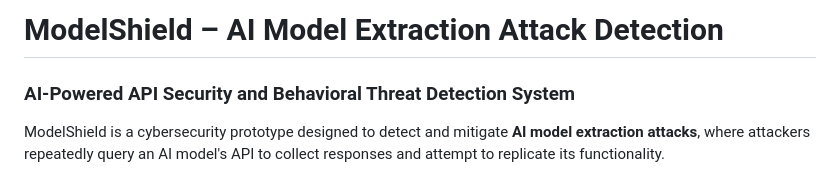
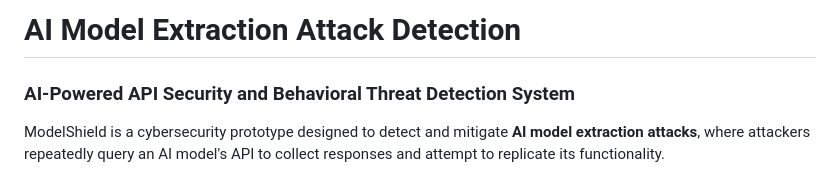
Before and after one commit to Nailahzel/AI-Extraction-Detection, a Markdown page: README.md, the part around the change. Drawn GitHub-style.

```diff
--- a/README.md
+++ b/README.md
@@ -1,4 +1,4 @@
-# ModelShield – AI Model Extraction Attack Detection
+#  AI Model Extraction Attack Detection
 
 ### AI-Powered API Security and Behavioral Threat Detection System
 
```
